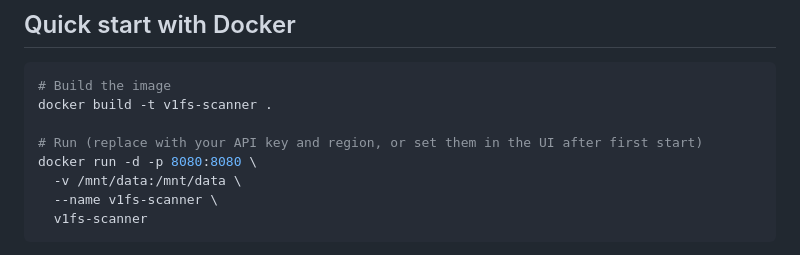
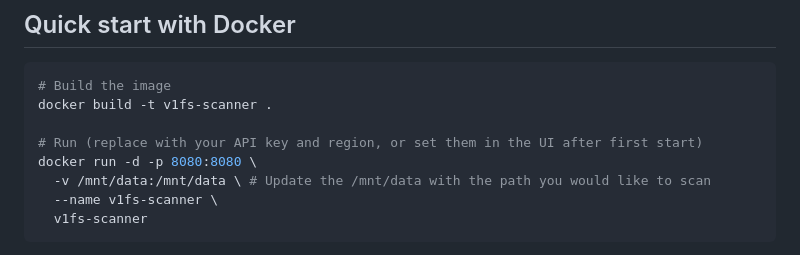
Before and after one commit to andrefernandes86/tool-v1fs-manual-scan, a Markdown page: README.md, the part around the change. GitHub-like rendering.

Commit message:
Update Docker run command in README
Clarified the volume mount path in the Docker run command.

````diff
--- a/README.md
+++ b/README.md
@@ -19,7 +19,7 @@ docker build -t v1fs-scanner .
 
 # Run (replace with your API key and region, or set them in the UI after first start)
 docker run -d -p 8080:8080 \
-  -v /mnt/data:/mnt/data \
+  -v /mnt/data:/mnt/data \ # Update the /mnt/data with the path you would like to scan
   --name v1fs-scanner \
   v1fs-scanner
 ```
````
